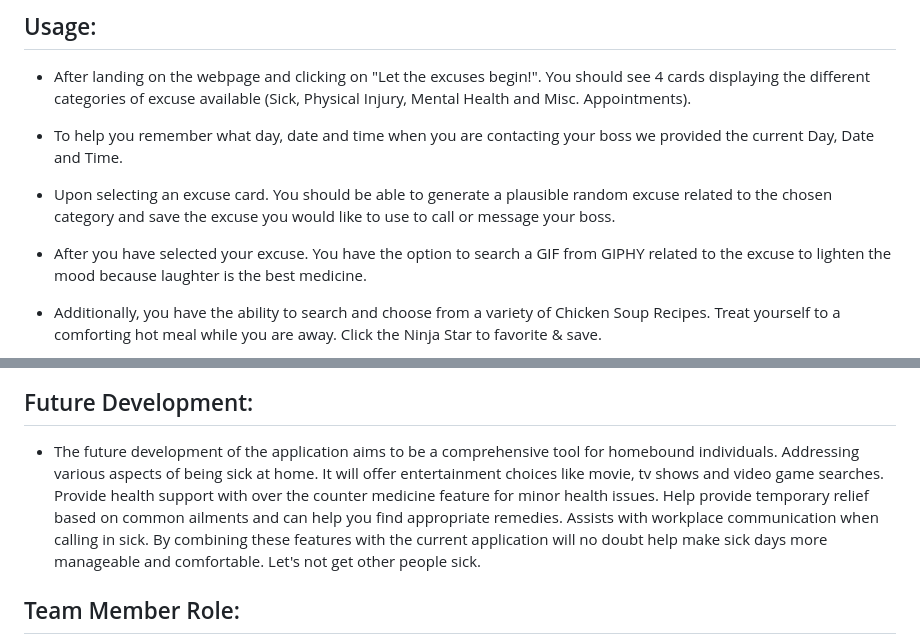
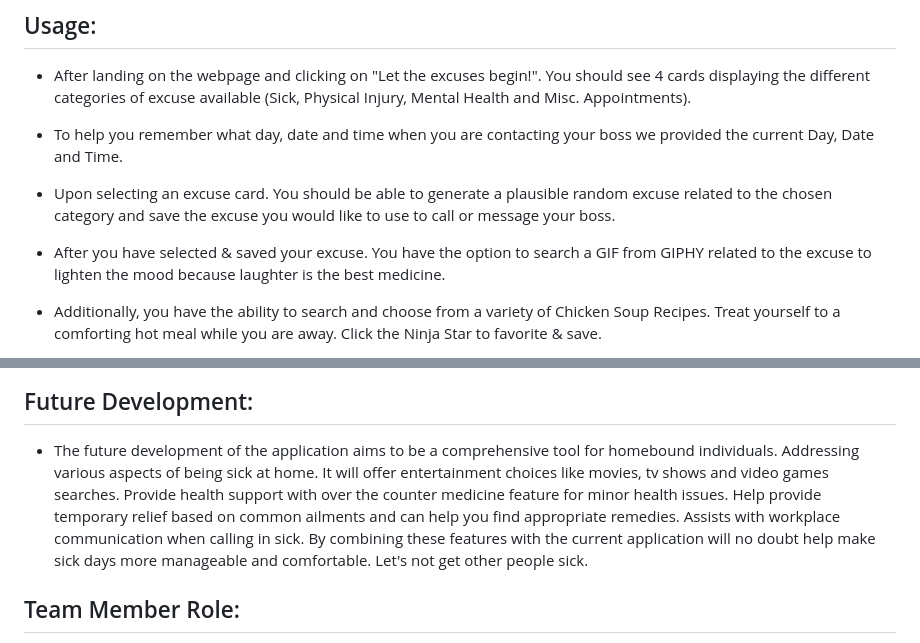
Before and after one commit to Junel-Balbin/Workaholics, a Markdown page: README.md, 2 parts joined by grey strips. Rendered like a GitHub page.

Commit message:
Final edits to README.

```diff
--- a/README.md
+++ b/README.md
@@ -23,7 +23,7 @@
 
 * Upon selecting an excuse card. You should be able to generate a plausible random excuse related to the chosen category and save the excuse you would like to use to call or message your boss.
 
-* After you have selected your excuse. You have the option to search a GIF from GIPHY related to the excuse to lighten the mood because laughter is the best medicine.
+* After you have selected & saved your excuse. You have the option to search a GIF from GIPHY related to the excuse to lighten the mood because laughter is the best medicine.
 
 * Additionally, you have the ability to search and choose from a variety of Chicken Soup Recipes. Treat yourself to a comforting hot meal while you are away.  Click the Ninja Star to favorite & save.
 
@@ -39,7 +39,7 @@
 
 
 ## Future Development:
-* The future development of the application aims to be a comprehensive tool for homebound individuals. Addressing various aspects of being sick at home. It will offer entertainment choices like movie, tv shows and video game searches. Provide health support with over the counter medicine feature for minor health issues. Help provide temporary relief based on common ailments and can help you find appropriate remedies. Assists with workplace communication when calling in sick. By combining these features with the current application will no doubt help make sick days more manageable and comfortable. Let's not get other people sick.
+* The future development of the application aims to be a comprehensive tool for homebound individuals. Addressing various aspects of being sick at home. It will offer entertainment choices like movies, tv shows and video games searches. Provide health support with over the counter medicine feature for minor health issues. Help provide temporary relief based on common ailments and can help you find appropriate remedies. Assists with workplace communication when calling in sick. By combining these features with the current application will no doubt help make sick days more manageable and comfortable. Let's not get other people sick.
 
 
 ## Team Member Role:
```
